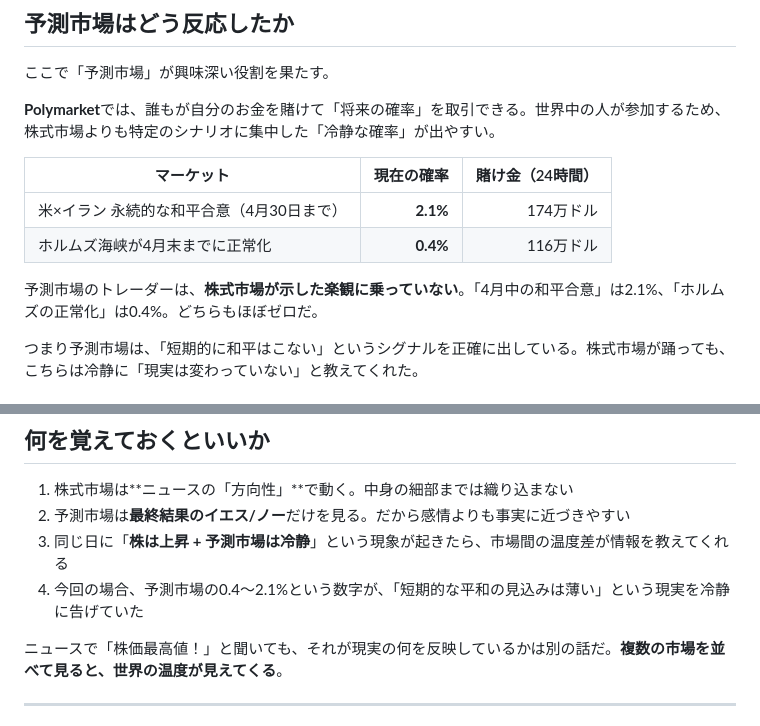
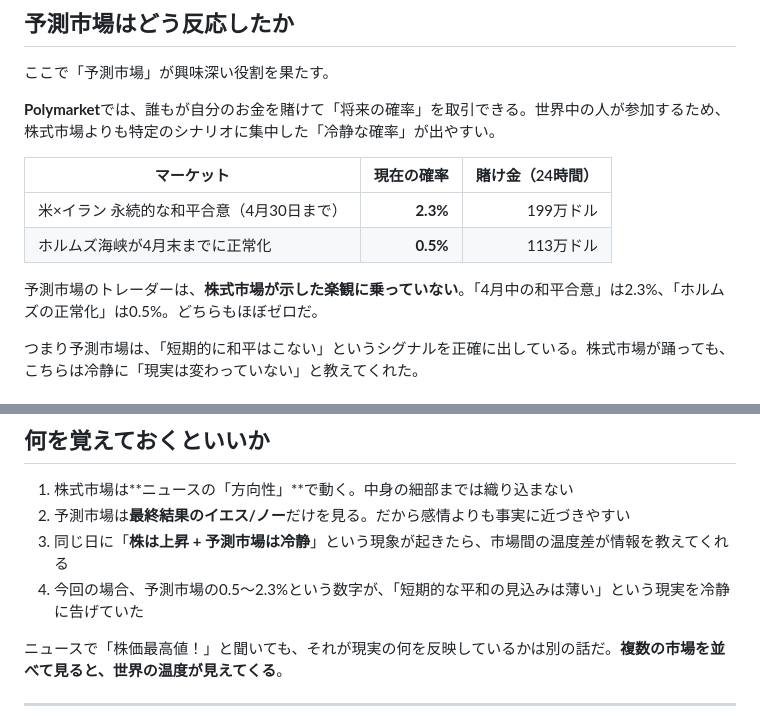
Before and after one commit to Probable-Press/news-prediction-matcher, a Markdown page: articles/2026-04-27-iran-proposal-market-rally.md, 2 parts joined by grey strips. Drawn GitHub-style.

Commit message:
data: update market prices/volumes from 2026-04-27 Action run

```diff
--- a/articles/2026-04-27-iran-proposal-market-rally.md
+++ b/articles/2026-04-27-iran-proposal-market-rally.md
@@ -50,10 +50,10 @@ _2026-04-27 | カテゴリ：国際・マーケット | Gap：方向性一致だ
 
 | マーケット | 現在の確率 | 賭け金（24時間） |
 |---|---:|---:|
-| 米×イラン 永続的な和平合意（4月30日まで） | **2.1%** | 174万ドル |
-| ホルムズ海峡が4月末までに正常化 | **0.4%** | 116万ドル |
+| 米×イラン 永続的な和平合意（4月30日まで） | **2.3%** | 199万ドル |
+| ホルムズ海峡が4月末までに正常化 | **0.5%** | 113万ドル |
 
-予測市場のトレーダーは、**株式市場が示した楽観に乗っていない**。「4月中の和平合意」は2.1%、「ホルムズの正常化」は0.4%。どちらもほぼゼロだ。
+予測市場のトレーダーは、**株式市場が示した楽観に乗っていない**。「4月中の和平合意」は2.3%、「ホルムズの正常化」は0.5%。どちらもほぼゼロだ。
 
 つまり予測市場は、「短期的に和平はこない」というシグナルを正確に出している。株式市場が踊っても、こちらは冷静に「現実は変わっていない」と教えてくれた。
 
@@ -70,7 +70,7 @@ _2026-04-27 | カテゴリ：国際・マーケット | Gap：方向性一致だ
 1. 株式市場は**ニュースの「方向性」**で動く。中身の細部までは織り込まない
 2. 予測市場は**最終結果のイエス/ノー**だけを見る。だから感情よりも事実に近づきやすい
 3. 同じ日に「**株は上昇 + 予測市場は冷静**」という現象が起きたら、市場間の温度差が情報を教えてくれる
-4. 今回の場合、予測市場の0.4〜2.1%という数字が、「短期的な平和の見込みは薄い」という現実を冷静に告げていた
+4. 今回の場合、予測市場の0.5〜2.3%という数字が、「短期的な平和の見込みは薄い」という現実を冷静に告げていた
 
 ニュースで「株価最高値！」と聞いても、それが現実の何を反映しているかは別の話だ。**複数の市場を並べて見ると、世界の温度が見えてくる**。
 
```
Also changed, not shown: articles/2026-04-27-fed-boj-hold.md (+4 -4 lines), articles/2026-04-27-oil-energy-prices-hormuz.md (+2 -2 lines).
